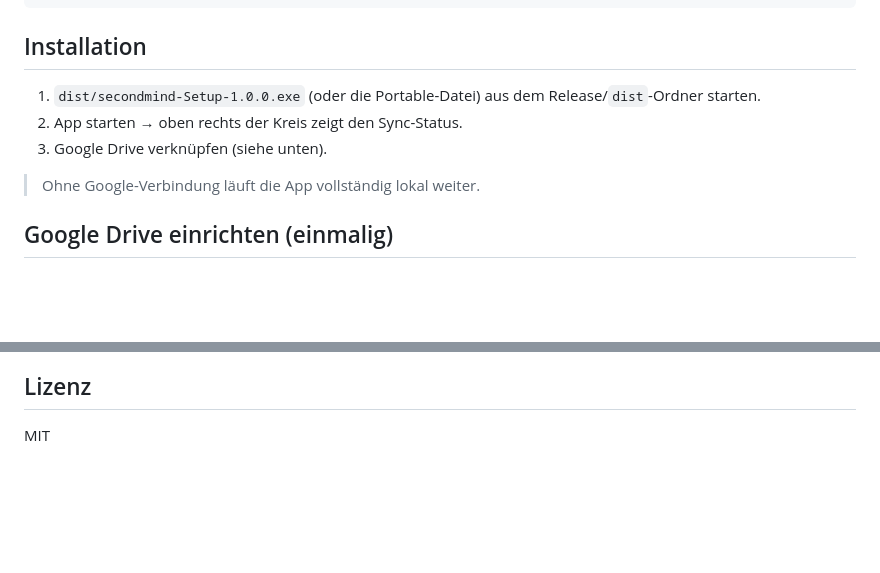
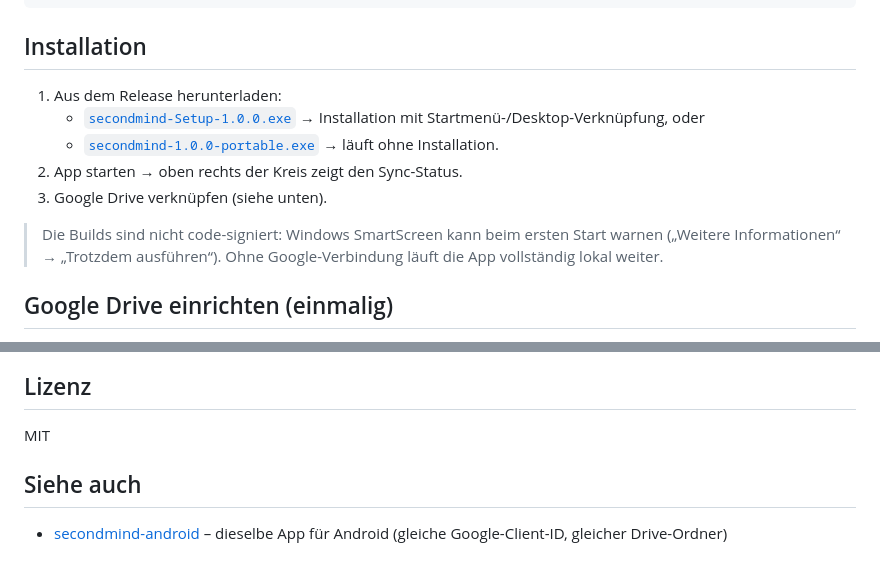
Before and after one commit to deinwebadmin/secondmind-windows, a Markdown page: README.md, 2 parts joined by grey strips. Rendered like a GitHub page; blank space fills up the shorter version.

Commit message:
README: Download-Links zum Release ergaenzt

```diff
--- a/README.md
+++ b/README.md
@@ -17,10 +17,14 @@ secondmind/
 
 ## Installation
 
-1. `dist/secondmind-Setup-1.0.0.exe` (oder die Portable-Datei) aus dem Release/`dist`-Ordner starten.
+1. Aus dem Release herunterladen:
+   - [`secondmind-Setup-1.0.0.exe`](https://github.com/deinwebadmin/secondmind-windows/releases/download/v1.0.0/secondmind-Setup-1.0.0.exe) → Installation mit Startmenü-/Desktop-Verknüpfung, oder
+   - [`secondmind-1.0.0-portable.exe`](https://github.com/deinwebadmin/secondmind-windows/releases/download/v1.0.0/secondmind-1.0.0-portable.exe) → läuft ohne Installation.
 2. App starten → oben rechts der Kreis zeigt den Sync-Status.
 3. Google Drive verknüpfen (siehe unten).
 
+> Die Builds sind nicht code-signiert: Windows SmartScreen kann beim ersten Start warnen
+> („Weitere Informationen“ → „Trotzdem ausführen“).
 > Ohne Google-Verbindung läuft die App vollständig lokal weiter.
 
 ## Google Drive einrichten (einmalig)
@@ -109,3 +113,7 @@ Voraussetzungen: Node.js ≥ 20. Der Build verwendet `electron-builder` (Windows
 ## Lizenz
 
 MIT
+
+## Siehe auch
+
+- [secondmind-android](https://github.com/deinwebadmin/secondmind-android) – dieselbe App für Android (gleiche Google-Client-ID, gleicher Drive-Ordner)
```
